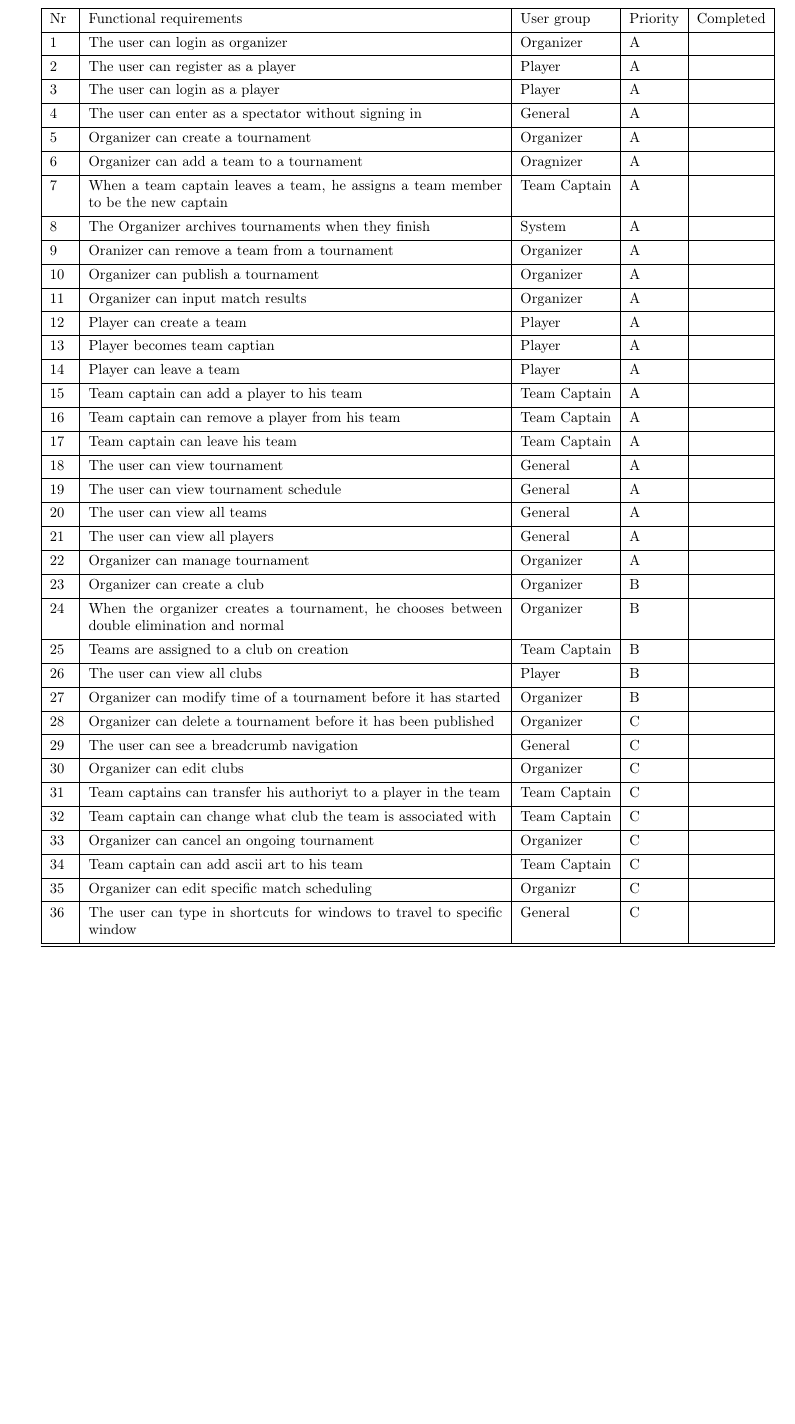
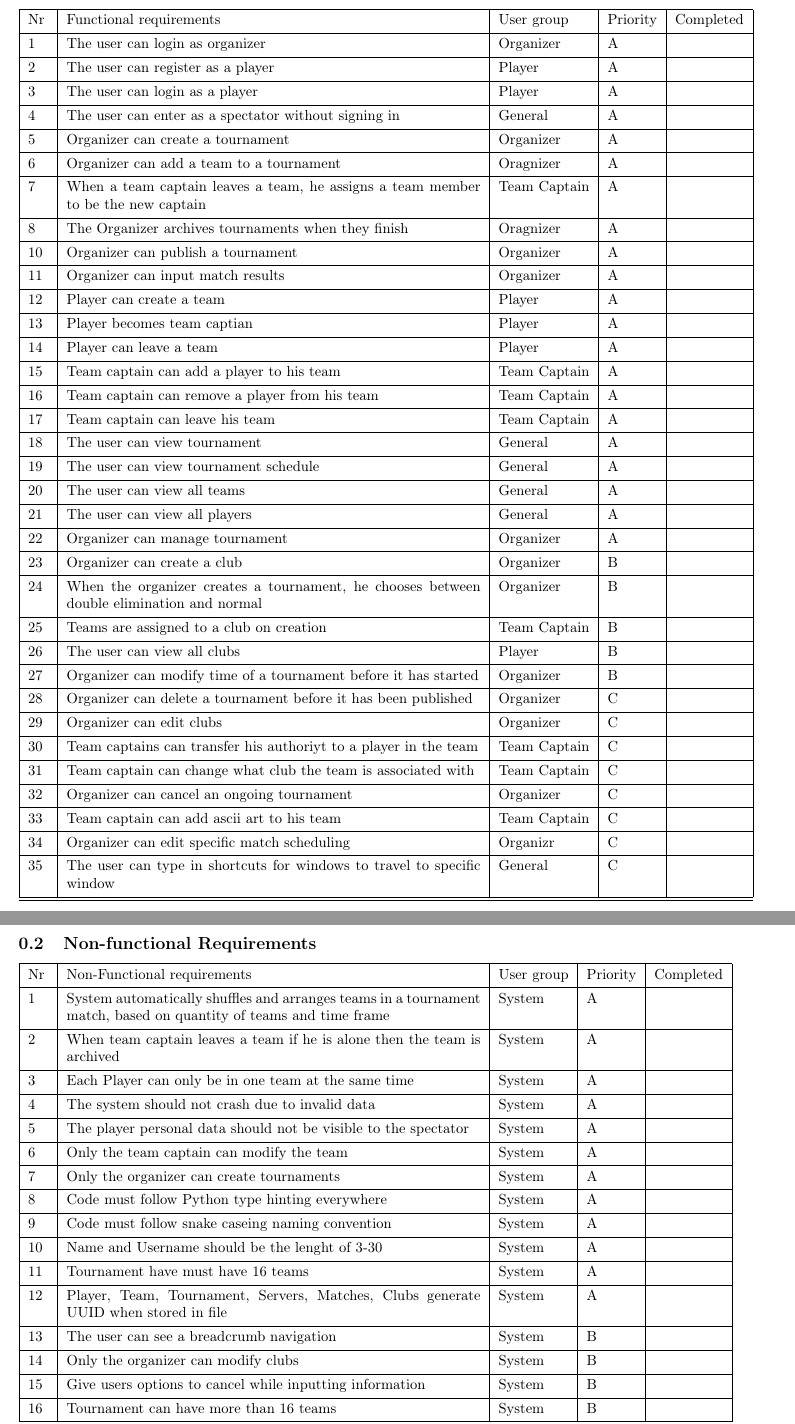
Before and after one commit to kiddiRU/Verk1_H1, a LaTeX document (designDocument/LaTeX/designDoc.tex, which reads designDocument/LaTeX/requirements.tex): part of page 2 of 5 before the commit and two parts of pages 2 and 3 of 6 after it, the two joined at a grey line, cut so that both start at the same text, the shorter picture padded with empty space. Compiled offline with pdfLaTeX.

Commit message:
Finished requirement list

```diff
--- a/designDocument/LaTeX/requirements.tex
+++ b/designDocument/LaTeX/requirements.tex
@@ -1,5 +1,8 @@
-%%% Code for tblr
-%\usepackage{tabularray}
+% Sindri: wrote Latex
+% Author: Ísak
+% Co-author: Elmar
+\section*{Requirement List}
+\subsection{Functional Requirements}
 \begin{tblr}{|p{0.5cm}|p{10cm}|l|l|l|}
     \hline
     Nr & Functional requirements & User group & Priority & Completed \\ \hline
@@ -10,8 +13,7 @@
     5 & Organizer can create a tournament & Organizer & A & \\ \hline
     6 & Organizer can add a team to a tournament & Oragnizer & A & \\ \hline
     7 & When a team captain leaves a team, he assigns a team member to be the new captain & Team Captain & A & \\ \hline
-    8 & The Organizer archives tournaments when they finish & System & A &\\ \hline % System is not a user group
-    9 & Oranizer can remove a team from a tournament & Organizer & A &\\ \hline
+    8 & The Organizer archives tournaments when they finish & Oragnizer & A &\\ \hline
     10 & Organizer can publish a tournament & Organizer & A &\\ \hline
     11 & Organizer can input match results & Organizer & A &\\ \hline
     12 & Player can create a team & Player & A &\\ \hline
@@ -31,14 +33,38 @@
     26 & The user can view all clubs & Player & B &\\ \hline
     27 & Organizer can modify time of a tournament before it has started & Organizer & B &\\ \hline
     28 & Organizer can delete a tournament before it has been published & Organizer & C &\\ \hline
-    29 & The user can see a breadcrumb navigation & General & C &\\ \hline % This is describing UI which helps the user but is not functional
-    30 & Organizer can edit clubs & Organizer & C &\\ \hline
-    31 & Team captains can transfer his authoriyt to a player in the team & Team Captain & C &\\ \hline
-    32 & Team captain can change what club the team is associated with & Team Captain & C &\\ \hline
-    33 & Organizer can cancel an ongoing tournament & Organizer & C &\\ \hline
-    34 & Team captain can add ascii art to his team & Team Captain & C &\\ \hline
-    35 & Organizer can edit specific match scheduling & Organizr & C &\\ \hline
-    36 & The user can type in shortcuts for windows to travel to specific window & General & C &\\ \hline
+    29 & Organizer can edit clubs & Organizer & C &\\ \hline
+    30 & Team captains can transfer his authoriyt to a player in the team & Team Captain & C &\\ \hline
+    31 & Team captain can change what club the team is associated with & Team Captain & C &\\ \hline
+    32 & Organizer can cancel an ongoing tournament & Organizer & C &\\ \hline
+    33 & Team captain can add ascii art to his team & Team Captain & C &\\ \hline
+    34 & Organizer can edit specific match scheduling & Organizr & C &\\ \hline
+    35 & The user can type in shortcuts for windows to travel to specific window & General & C &\\ \hline
+    \hline
+\end{tblr}
+\newpage
+\subsection{Non-functional Requirements}
+\begin{tblr}{|p{0.5cm}|p{10cm}|l|l|l|}
+    \hline
+    Nr & Non-Functional requirements & User group & Priority & Completed \\ \hline
+    1 & System automatically shuffles and arranges teams in a tournament match, based on quantity of teams and time frame & System& A & \\ \hline
+    2 & When team captain leaves a team if he is alone then the team is archived & System & A & \\ \hline
+    3 & Each Player can only be in one team at the same time & System & A & \\ \hline
+    4 & The system should not crash due to invalid data & System & A & \\ \hline
+    5 & The player personal data should not be visible to the spectator & System & A & \\ \hline
+    6 & Only the team captain can modify the team  & System & A & \\ \hline
+    7 & Only the organizer can create tournaments & System& A & \\ \hline
+    8 & Code must follow Python type hinting everywhere & System & A &\\ \hline
+    9 & Code must follow snake caseing naming convention & System & A &\\ \hline
+    10 & Name and Username should be the lenght of 3-30 & System & A &\\ \hline
+    11 & Tournament have must have 16 teams & System & A &\\ \hline
+    12 & Player, Team, Tournament, Servers, Matches, Clubs generate UUID when stored in file&System & A &\\ \hline
+    13 & The user can see a breadcrumb navigation & System & B &\\ \hline
+    14 & Only the organizer can modify clubs & System & B &\\ \hline
+    15 & Give users options to cancel while inputting information & System & B &\\ \hline
+    16 & Tournament can have more than 16 teams& System & B &\\ \hline
+    17 & The Club Name will be printed in its color & System & C &\\ \hline
+    18 & Show tournaments brackets visually & System & C &\\ \hline
     \hline
 \end{tblr}
 \pagebreak
```
Also changed, not shown: designDocument/LaTeX/designDoc.pdf.
